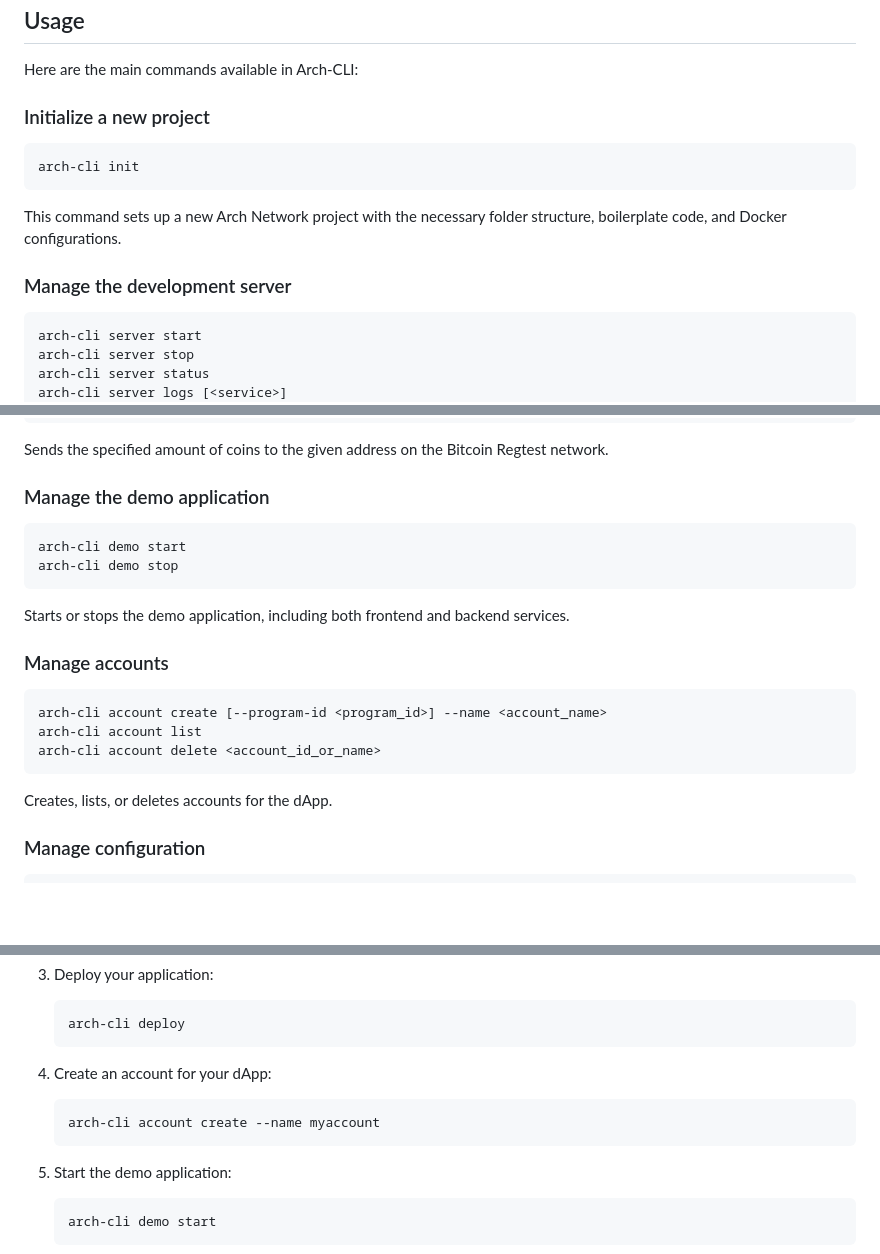
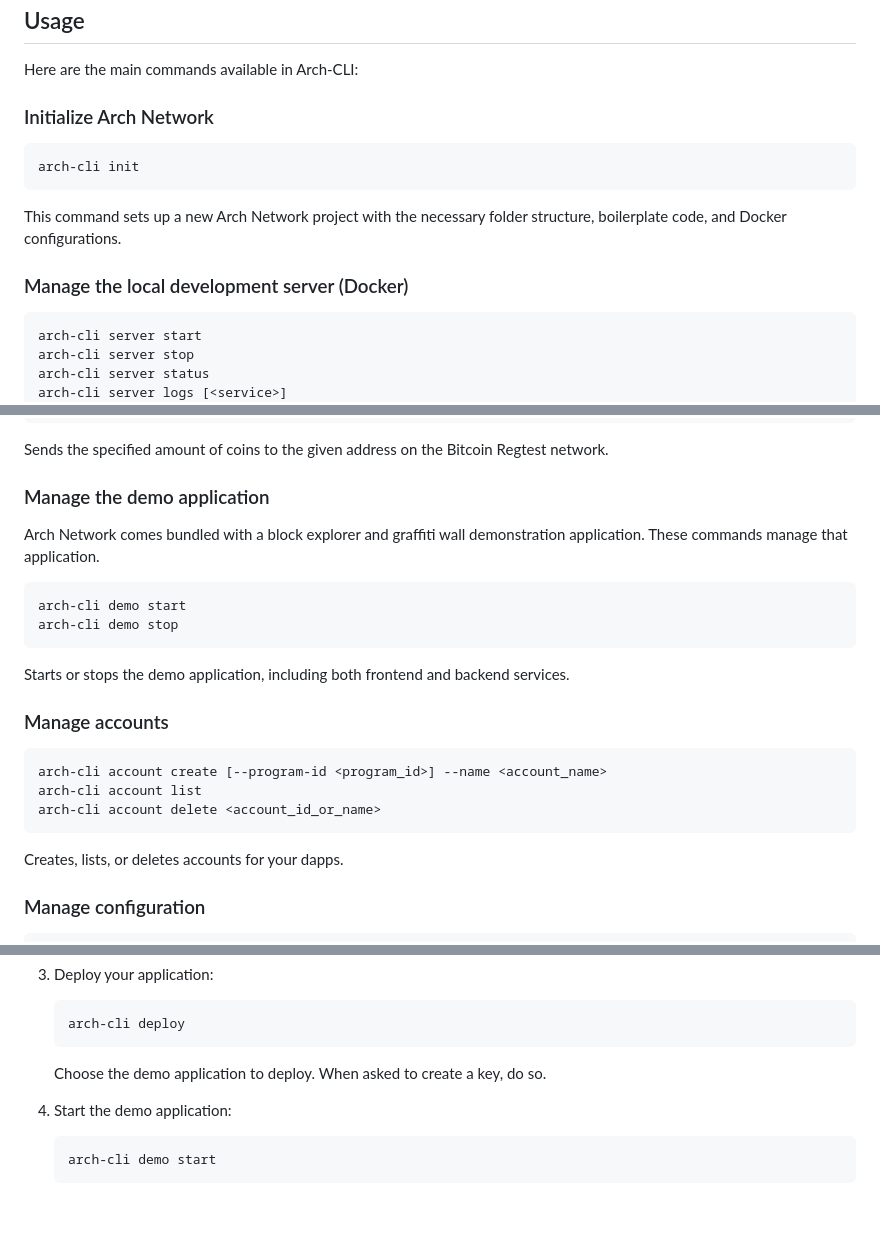
Before and after one commit to Arch-Network/arch-cli, a Markdown page: README.md, 3 parts joined by grey strips. GitHub-like rendering; blank space fills up the shorter version.

````diff
--- a/README.md
+++ b/README.md
@@ -97,7 +97,7 @@ By following these steps, you ensure that your CLI can be run from any location
 
 Here are the main commands available in Arch-CLI:
 
-### Initialize a new project
+### Initialize Arch Network
 
 ```sh
 arch-cli init
@@ -105,7 +105,7 @@ arch-cli init
 
 This command sets up a new Arch Network project with the necessary folder structure, boilerplate code, and Docker configurations.
 
-### Manage the development server
+### Manage the local development server (Docker)
 
 ```sh
 arch-cli server start
@@ -151,6 +151,8 @@ Sends the specified amount of coins to the given address on the Bitcoin Regtest
 
 ### Manage the demo application
 
+Arch Network comes bundled with a block explorer and graffiti wall demonstration application. These commands manage that application.
+
 ```sh
 arch-cli demo start
 arch-cli demo stop
@@ -166,7 +168,7 @@ arch-cli account list
 arch-cli account delete <account_id_or_name>
 ```
 
-Creates, lists, or deletes accounts for the dApp.
+Creates, lists, or deletes accounts for your dapps.
 
 ### Manage configuration
 
@@ -216,10 +220,7 @@ To quickly set up and run the demo application, follow these steps:
    arch-cli deploy
    ```
 
-4. Create an account for your dApp:
-   ```
-   arch-cli account create --name myaccount
-   ```
+   Choose the demo application to deploy. When asked to create a key, do so.
 
 5. Start the demo application:
    ```
````
Also changed, not shown: other parts of README.md (+3 -1 lines).
